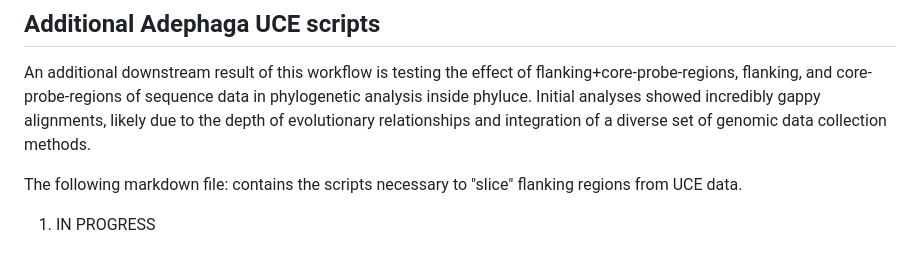
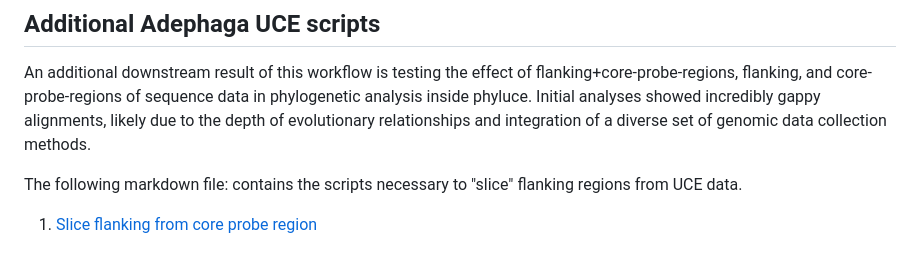
Before and after one commit to crcardenas/Adephaga_UCE, a Markdown page: README.md, the part around the change. Rendered like a GitHub page.

Commit message:
Update README.md
add link to slice script

```diff
--- a/README.md
+++ b/README.md
@@ -68,4 +68,4 @@ An additional downstream result of this workflow is testing the effect of flanki
 
 The following markdown file: contains the scripts necessary to "slice" flanking regions from UCE data.
 
-1. IN PROGRESS
+1. [Slice flanking from core probe region](https://github.com/crcardenas/Adephaga_UCE/blob/main/markdown_files/Slice_flanking_from_core.md)
```
